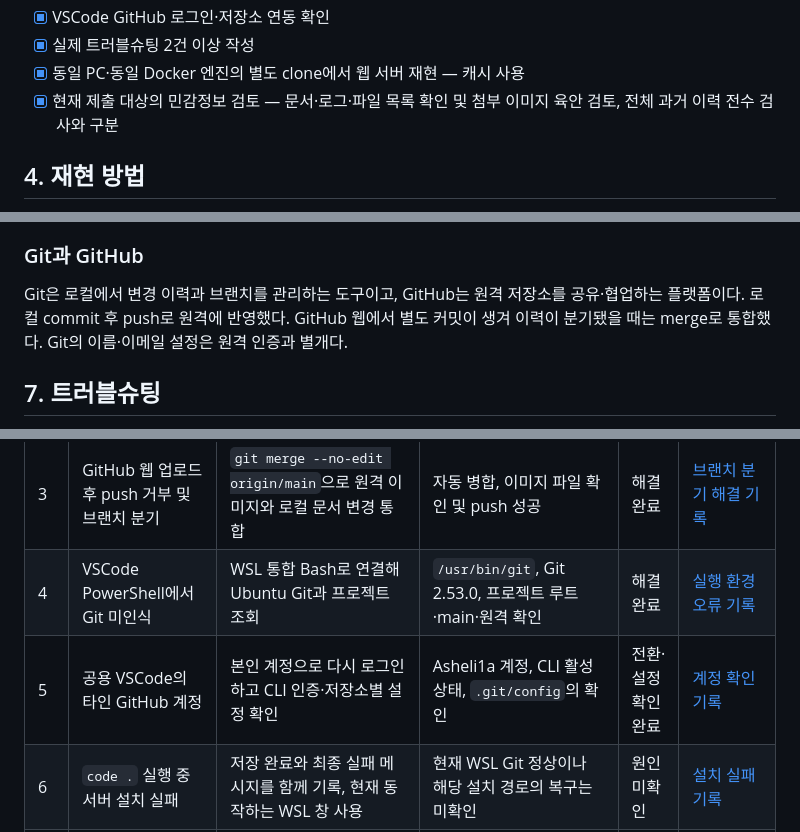
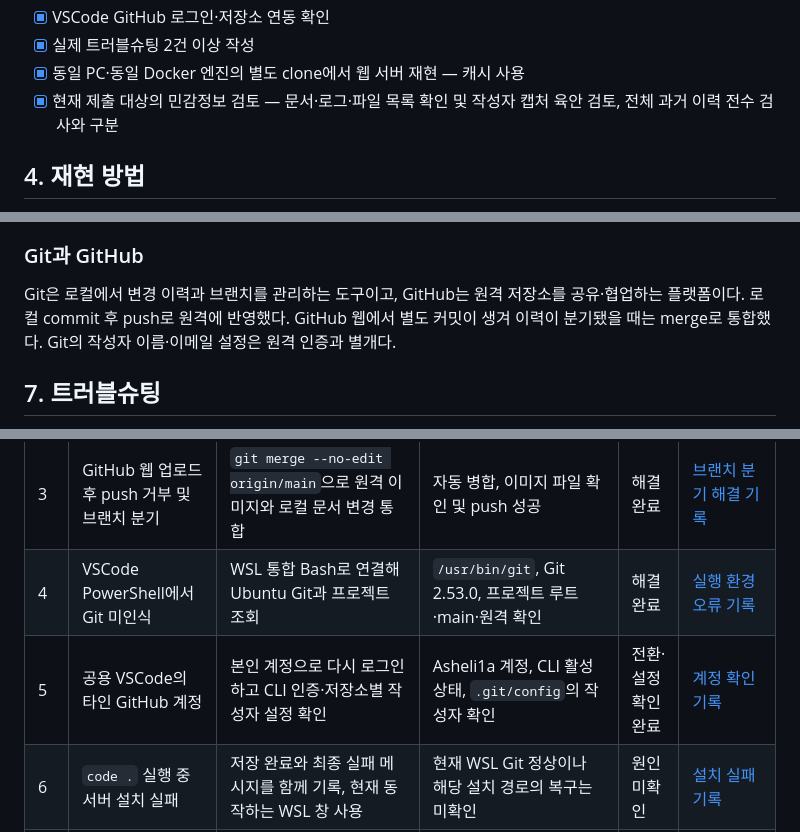
Before and after one commit to Asheli1a/1-Setting-Up-a-Workspace-, a Markdown page: README.md, 3 parts joined by grey strips. GitHub-like rendering.

```diff
--- a/README.md
+++ b/README.md
@@ -77,7 +77,7 @@
 - [x] VSCode GitHub 로그인·저장소 연동 확인
 - [x] 실제 트러블슈팅 2건 이상 작성
 - [x] 동일 PC·동일 Docker 엔진의 별도 clone에서 웹 서버 재현 — 캐시 사용
-- [x] 현재 제출 대상의 민감정보 검토 — 문서·로그·파일 목록 확인 및 첨부 이미지 육안 검토, 전체 과거 이력 전수 검사와 구분
+- [x] 현재 제출 대상의 민감정보 검토 — 문서·로그·파일 목록 확인 및 작성자 캡처 육안 검토, 전체 과거 이력 전수 검사와 구분
 
 ## 4. 재현 방법
 
@@ -225,7 +225,7 @@ docker rm workspace-web-check-8080 workspace-web-check-8081
 
 ### Git과 GitHub
 
-Git은 로컬에서 변경 이력과 브랜치를 관리하는 도구이고, GitHub는 원격 저장소를 공유·협업하는 플랫폼이다. 로컬 commit 후 push로 원격에 반영했다. GitHub 웹에서 별도 커밋이 생겨 이력이 분기됐을 때는 merge로 통합했다. Git의 이름·이메일 설정은 원격 인증과 별개다.
+Git은 로컬에서 변경 이력과 브랜치를 관리하는 도구이고, GitHub는 원격 저장소를 공유·협업하는 플랫폼이다. 로컬 commit 후 push로 원격에 반영했다. GitHub 웹에서 별도 커밋이 생겨 이력이 분기됐을 때는 merge로 통합했다. Git의 작성자 이름·이메일 설정은 원격 인증과 별개다.
 
 ## 7. 트러블슈팅
 
@@ -237,7 +237,7 @@ Git은 로컬에서 변경 이력과 브랜치를 관리하는 도구이고, Git
 | 2 | GitHub HTTPS push 인증 실패 | GitHub CLI로 브라우저 인증 후 `gh auth setup-git`으로 Git 인증 연동 | `gh auth status`에서 로그인 확인 및 `git push -u origin main` 성공 | 해결 완료 | [GitHub 인증 오류 기록](docs/06-troubleshooting.md#2-github-https-push-인증-실패) |
 | 3 | GitHub 웹 업로드 후 push 거부 및 브랜치 분기 | `git merge --no-edit origin/main`으로 원격 이미지와 로컬 문서 변경 통합 | 자동 병합, 이미지 파일 확인 및 push 성공 | 해결 완료 | [브랜치 분기 해결 기록](docs/06-troubleshooting.md#3-github-웹-업로드-후-push-거부-및-브랜치-분기) |
 | 4 | VSCode PowerShell에서 Git 미인식 | WSL 통합 Bash로 연결해 Ubuntu Git과 프로젝트 조회 | `/usr/bin/git`, Git 2.53.0, 프로젝트 루트·main·원격 확인 | 해결 완료 | [실행 환경 오류 기록](docs/06-troubleshooting.md#4-vscode의-powershell에서-git-명령을-찾지-못함) |
-| 5 | 공용 VSCode의 타인 GitHub 계정 | 본인 계정으로 다시 로그인하고 CLI 인증·저장소별 설정 확인 | Asheli1a 계정, CLI 활성 상태, `.git/config`의 확인 | 전환·설정 확인 완료 | [계정 확인 기록](docs/06-troubleshooting.md#5-공용-노트북의-vscode에-타인-github-계정이-로그인됨) |
+| 5 | 공용 VSCode의 타인 GitHub 계정 | 본인 계정으로 다시 로그인하고 CLI 인증·저장소별 작성자 설정 확인 | Asheli1a 계정, CLI 활성 상태, `.git/config`의 작성자 확인 | 전환·설정 확인 완료 | [계정 확인 기록](docs/06-troubleshooting.md#5-공용-노트북의-vscode에-타인-github-계정이-로그인됨) |
 | 6 | `code .` 실행 중 서버 설치 실패 | 저장 완료와 최종 실패 메시지를 함께 기록, 현재 동작하는 WSL 창 사용 | 현재 WSL Git 정상이나 해당 설치 경로의 복구는 미확인 | 원인 미확인 | [설치 실패 기록](docs/06-troubleshooting.md#6-code-실행-중-vs-code-server-설치-실패) |
 | 7 | GitHub SSH 인증 실패 | GitHub 웹의 추가 이메일 확인 완료 후 같은 키로 재시험 | 본인 계정 인증 및 실제 SSH push·원격 SHA 일치 확인 | 해결 완료 | [SSH 인증 오류 기록](docs/06-troubleshooting.md#7-github-ssh-인증-실패) |
 
```
Also changed, not shown: other parts of README.md (+2 -2 lines).
